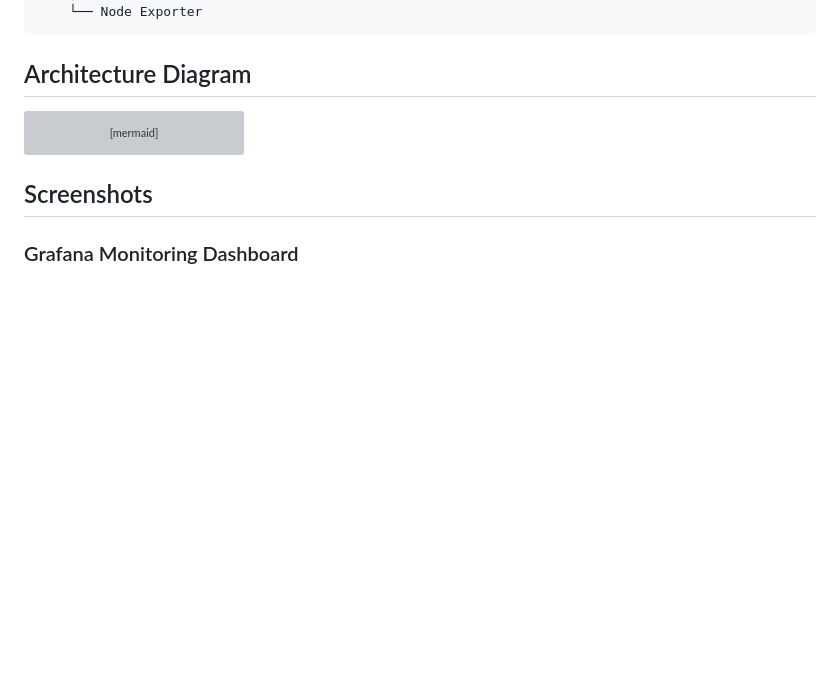
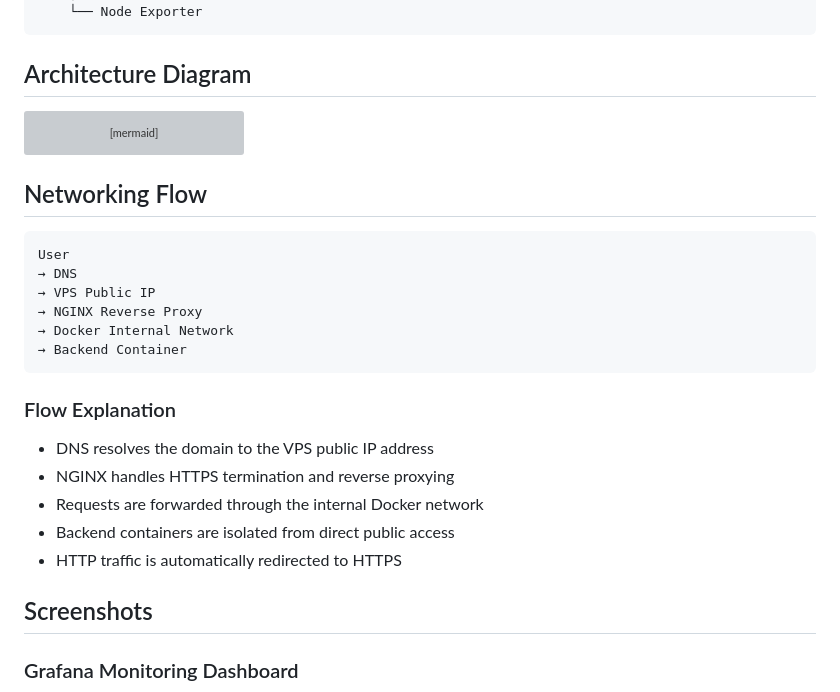
Before and after one commit to kgil0/multi-app-nginx, a Markdown page: README.md, the part around the change. Rendered like a GitHub page; blank space fills up the shorter version; grey boxes are pictures that could not be loaded.

Commit message:
Add networking flow documentation

````diff
--- a/README.md
+++ b/README.md
@@ -109,6 +109,25 @@ Promtail --> Loki
 Docker --> Promtail
 ```
 
+## Networking Flow
+
+```text
+User
+→ DNS
+→ VPS Public IP
+→ NGINX Reverse Proxy
+→ Docker Internal Network
+→ Backend Container
+```
+
+### Flow Explanation
+
+- DNS resolves the domain to the VPS public IP address
+- NGINX handles HTTPS termination and reverse proxying
+- Requests are forwarded through the internal Docker network
+- Backend containers are isolated from direct public access
+- HTTP traffic is automatically redirected to HTTPS
+
 ## Screenshots
 
 ### Grafana Monitoring Dashboard
````
